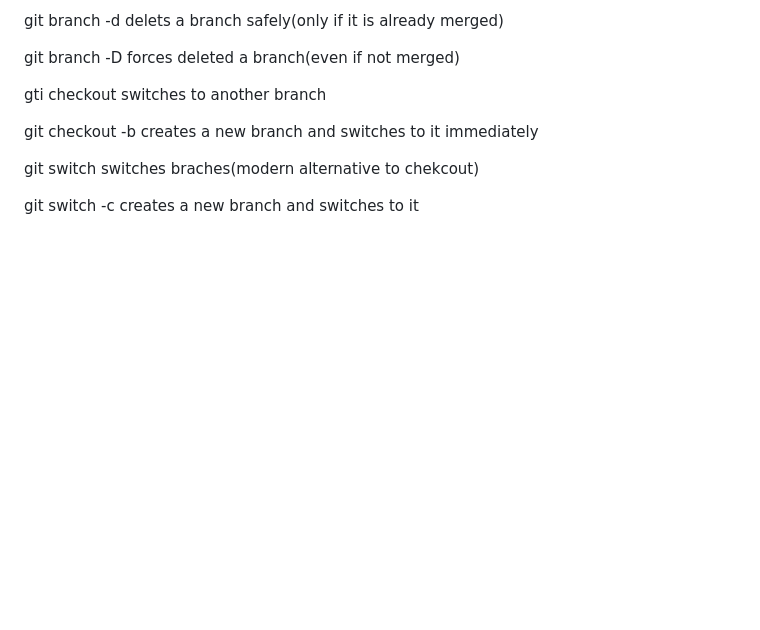
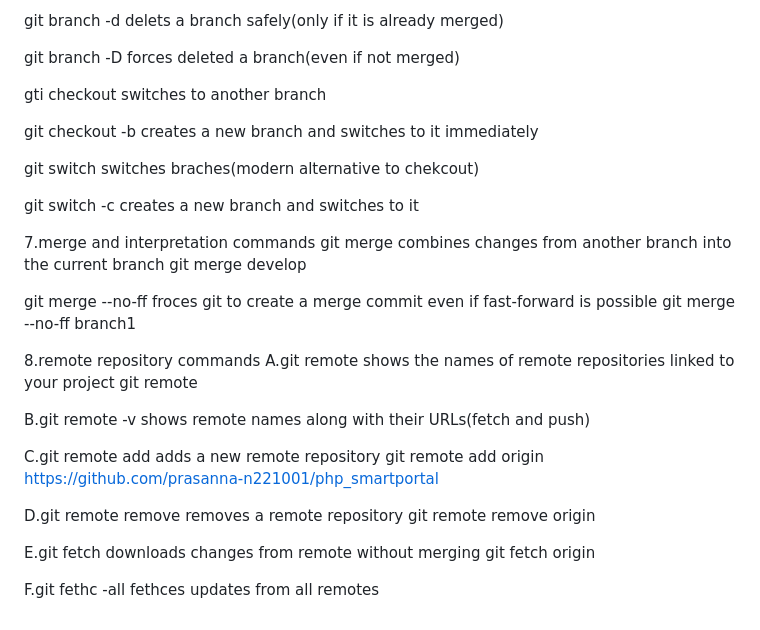
Before and after one commit to prasanna-n221001/php_smartportal, a Markdown page: git_industry_commands.md, the part around the change. Rendered like a GitHub page; blank space fills up the shorter version.

Commit message:
runned github commands

```diff
--- a/git_industry_commands.md
+++ b/git_industry_commands.md
@@ -123,3 +123,36 @@ switches braches(modern alternative to chekcout)
 
 git switch -c <new branchname>
 creates a new branch and switches to it
+
+
+7.merge and interpretation commands
+git merge <branchname>
+combines changes from another branch into the current branch
+git merge develop
+
+git merge --no-ff <branchname>
+froces git to create a merge commit even if fast-forward is possible
+git merge --no-ff branch1
+
+8.remote repository commands
+A.git remote
+shows the names of remote repositories linked to your project
+git remote
+
+B.git remote -v
+shows remote names along with their URLs(fetch and push)
+
+C.git remote add <name><url>
+adds a new remote repository
+git remote add origin https://github.com/prasanna-n221001/php_smartportal
+
+D.git remote remove <name>
+removes a remote repository
+git remote remove origin
+
+E.git fetch
+downloads changes from remote without merging
+git fetch origin
+
+F.git fethc -all
+fethces updates from all remotes
```
